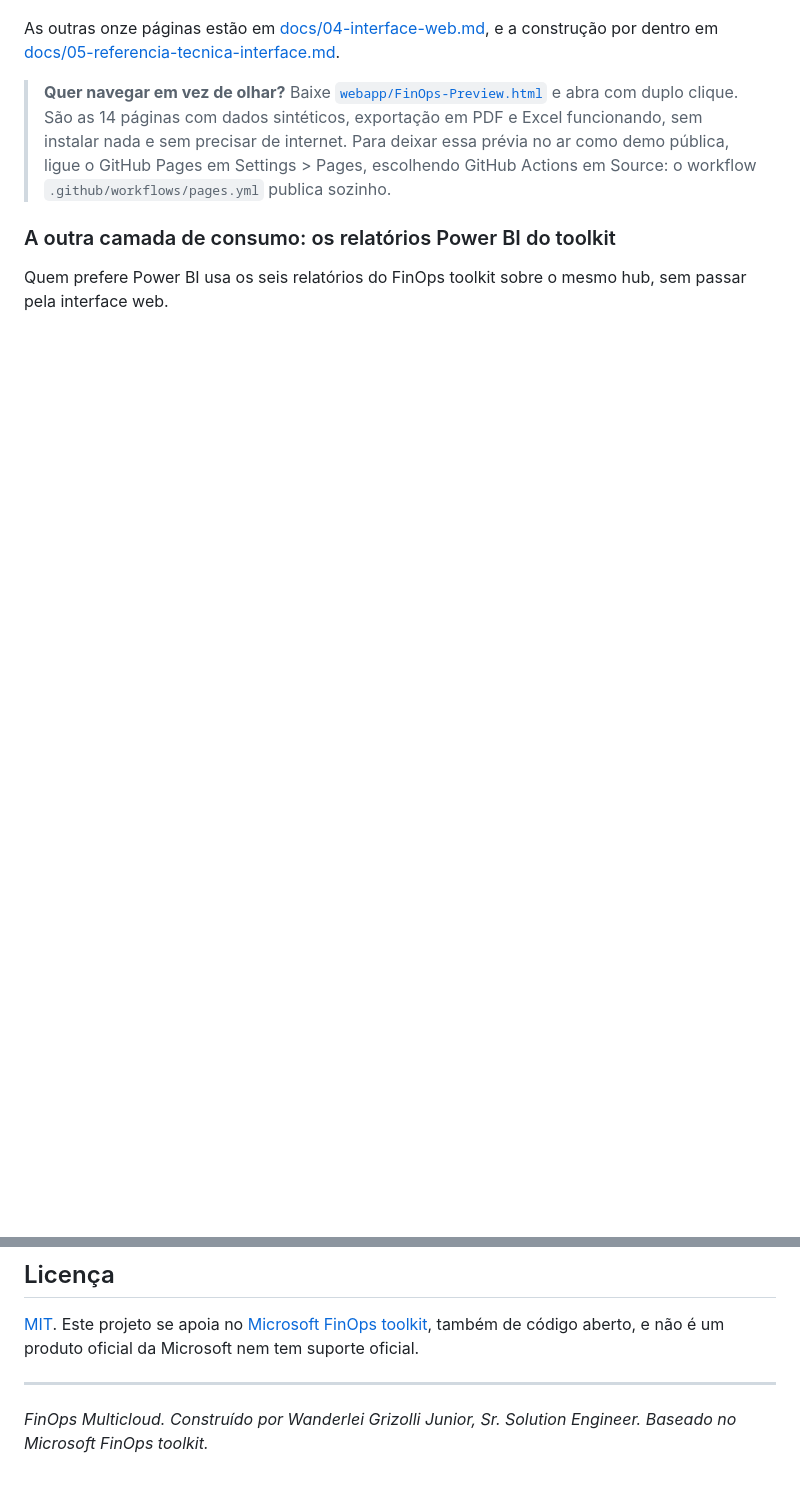
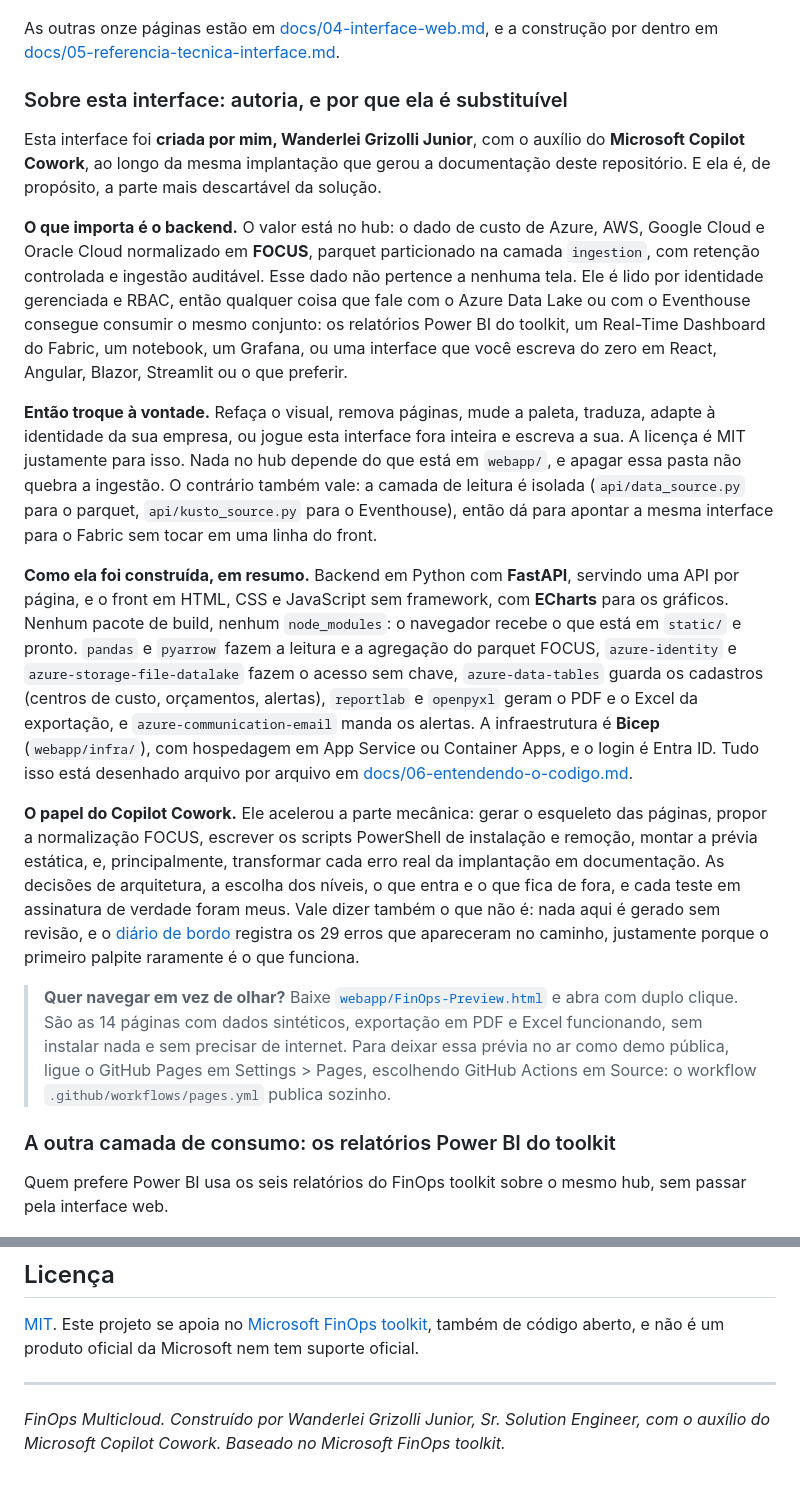
Before and after one commit to jgrizolli/finops-multicloud, a Markdown page: README.md, 2 parts joined by grey strips. GitHub-like rendering; blank space fills up the shorter version.

Commit message:
docs: alteracao readme

```diff
--- a/README.md
+++ b/README.md
@@ -57,6 +57,41 @@ dono.
 
 As outras onze páginas estão em [docs/04-interface-web.md](docs/04-interface-web.md), e a construção por dentro em
 [docs/05-referencia-tecnica-interface.md](docs/05-referencia-tecnica-interface.md).
+
+### Sobre esta interface: autoria, e por que ela é substituível
+
+Esta interface foi **criada por mim, Wanderlei Grizolli Junior**, com o auxílio do **Microsoft Copilot Cowork**, ao
+longo da mesma implantação que gerou a documentação deste repositório. E ela é, de propósito, a parte mais
+descartável da solução.
+
+**O que importa é o backend.** O valor está no hub: o dado de custo de Azure, AWS, Google Cloud e Oracle Cloud
+normalizado em **FOCUS**, parquet particionado na camada `ingestion`, com retenção controlada e ingestão auditável.
+Esse dado não pertence a nenhuma tela. Ele é lido por identidade gerenciada e RBAC, então qualquer coisa que fale
+com o Azure Data Lake ou com o Eventhouse consegue consumir o mesmo conjunto: os relatórios Power BI do toolkit, um
+Real-Time Dashboard do Fabric, um notebook, um Grafana, ou uma interface que você escreva do zero em React, Angular,
+Blazor, Streamlit ou o que preferir.
+
+**Então troque à vontade.** Refaça o visual, remova páginas, mude a paleta, traduza, adapte à identidade da sua
+empresa, ou jogue esta interface fora inteira e escreva a sua. A licença é MIT justamente para isso. Nada no hub
+depende do que está em `webapp/`, e apagar essa pasta não quebra a ingestão. O contrário também vale: a camada de
+leitura é isolada (`api/data_source.py` para o parquet, `api/kusto_source.py` para o Eventhouse), então dá para
+apontar a mesma interface para o Fabric sem tocar em uma linha do front.
+
+**Como ela foi construída, em resumo.** Backend em Python com **FastAPI**, servindo uma API por página, e o front em
+HTML, CSS e JavaScript sem framework, com **ECharts** para os gráficos. Nenhum pacote de build, nenhum `node_modules`:
+o navegador recebe o que está em `static/` e pronto. `pandas` e `pyarrow` fazem a leitura e a agregação do parquet
+FOCUS, `azure-identity` e `azure-storage-file-datalake` fazem o acesso sem chave, `azure-data-tables` guarda os
+cadastros (centros de custo, orçamentos, alertas), `reportlab` e `openpyxl` geram o PDF e o Excel da exportação, e
+`azure-communication-email` manda os alertas. A infraestrutura é **Bicep** (`webapp/infra/`), com hospedagem em App
+Service ou Container Apps, e o login é Entra ID. Tudo isso está desenhado arquivo por arquivo em
+[docs/06-entendendo-o-codigo.md](docs/06-entendendo-o-codigo.md).
+
+**O papel do Copilot Cowork.** Ele acelerou a parte mecânica: gerar o esqueleto das páginas, propor a normalização
+FOCUS, escrever os scripts PowerShell de instalação e remoção, montar a prévia estática, e, principalmente,
+transformar cada erro real da implantação em documentação. As decisões de arquitetura, a escolha dos níveis, o que
+entra e o que fica de fora, e cada teste em assinatura de verdade foram meus. Vale dizer também o que não é: nada
+aqui é gerado sem revisão, e o [diário de bordo](docs/09-diario-de-bordo.md) registra os 29 erros que apareceram no
+caminho, justamente porque o primeiro palpite raramente é o que funciona.
 
 > **Quer navegar em vez de olhar?** Baixe [`webapp/FinOps-Preview.html`](webapp/FinOps-Preview.html) e abra com duplo
 > clique. São as 14 páginas com dados sintéticos, exportação em PDF e Excel funcionando, sem instalar nada e sem
@@ -229,4 +264,5 @@ também de código aberto, e não é um produto oficial da Microsoft nem tem sup
 
 ---
 
-*FinOps Multicloud. Construído por Wanderlei Grizolli Junior, Sr. Solution Engineer. Baseado no Microsoft FinOps toolkit.*
+*FinOps Multicloud. Construído por Wanderlei Grizolli Junior, Sr. Solution Engineer, com o auxílio do Microsoft
+Copilot Cowork. Baseado no Microsoft FinOps toolkit.*
```
Also changed, not shown: CHANGELOG.md (+4 -0 lines).
